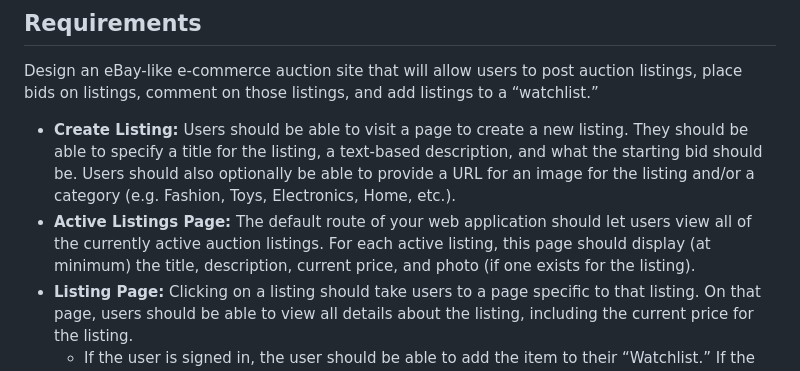
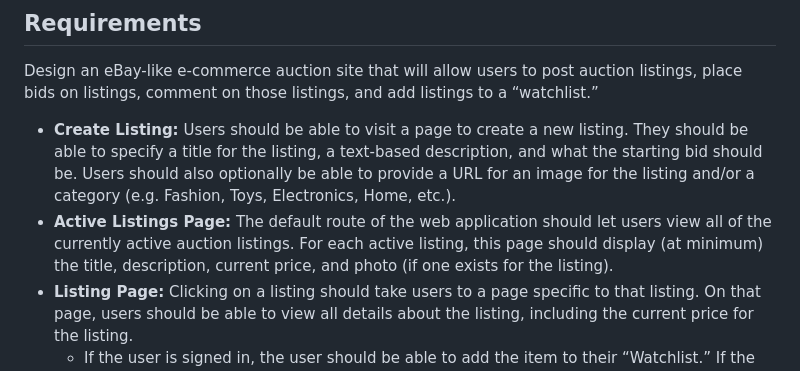
Before and after one commit to brandon-prescott/commerce, a Markdown page: README.md, the part around the change. Rendered like a GitHub page.

```diff
--- a/README.md
+++ b/README.md
@@ -5,7 +5,7 @@
 Design an eBay-like e-commerce auction site that will allow users to post auction listings, place bids on listings, comment on those listings, and add listings to a “watchlist.”
 
 * **Create Listing:** Users should be able to visit a page to create a new listing. They should be able to specify a title for the listing, a text-based description, and what the starting bid should be. Users should also optionally be able to provide a URL for an image for the listing and/or a category (e.g. Fashion, Toys, Electronics, Home, etc.).
-* **Active Listings Page:** The default route of your web application should let users view all of the currently active auction listings. For each active listing, this page should display (at minimum) the title, description, current price, and photo (if one exists for the listing).
+* **Active Listings Page:** The default route of the web application should let users view all of the currently active auction listings. For each active listing, this page should display (at minimum) the title, description, current price, and photo (if one exists for the listing).
 * **Listing Page:** Clicking on a listing should take users to a page specific to that listing. On that page, users should be able to view all details about the listing, including the current price for the listing.
     * If the user is signed in, the user should be able to add the item to their “Watchlist.” If the item is already on the watchlist, the user should be able to remove it.
    * If the user is signed in, the user should be able to bid on the item. The bid must be at least as large as the starting bid, and must be greater than any other bids that have been placed (if any). If the bid doesn’t meet those criteria, the user should be presented with an error.
```
